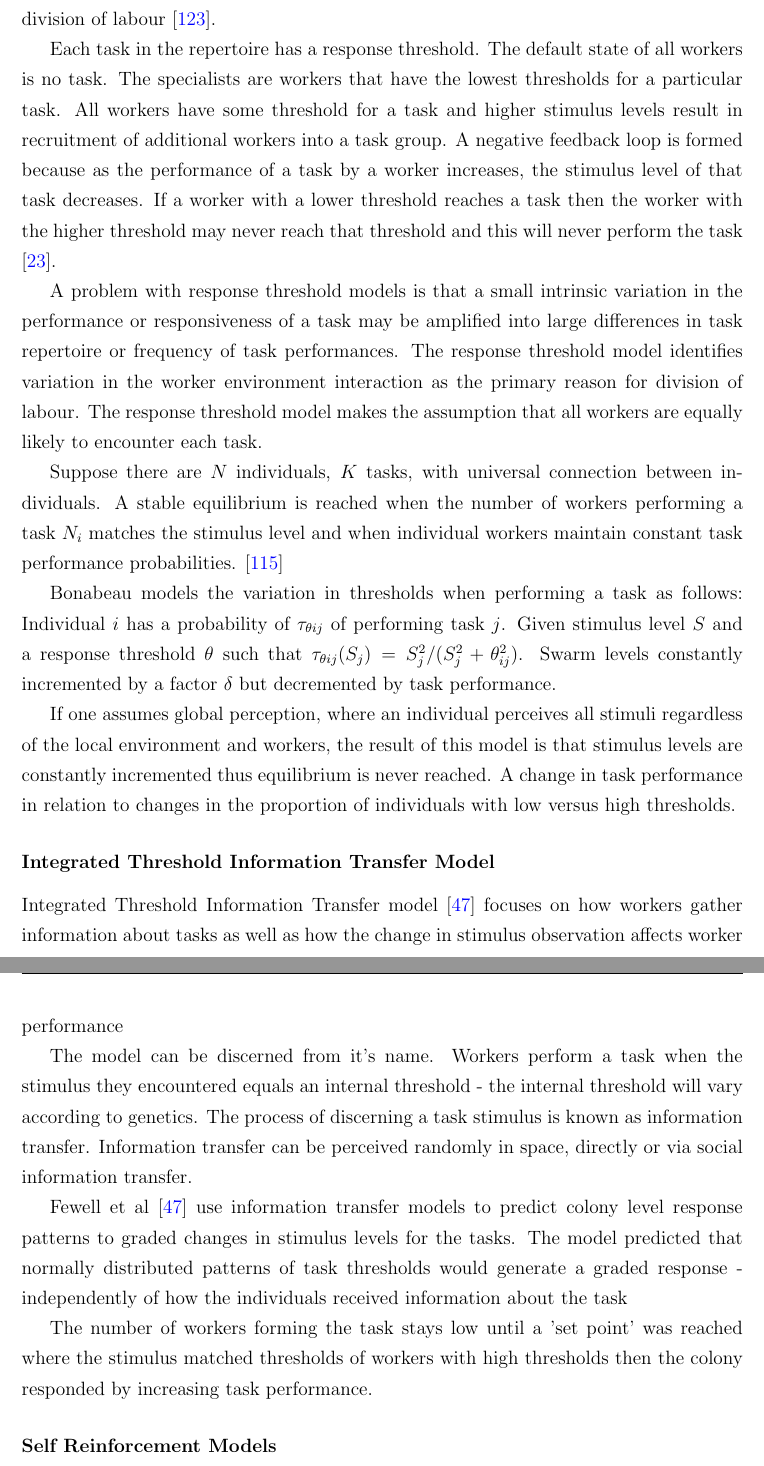
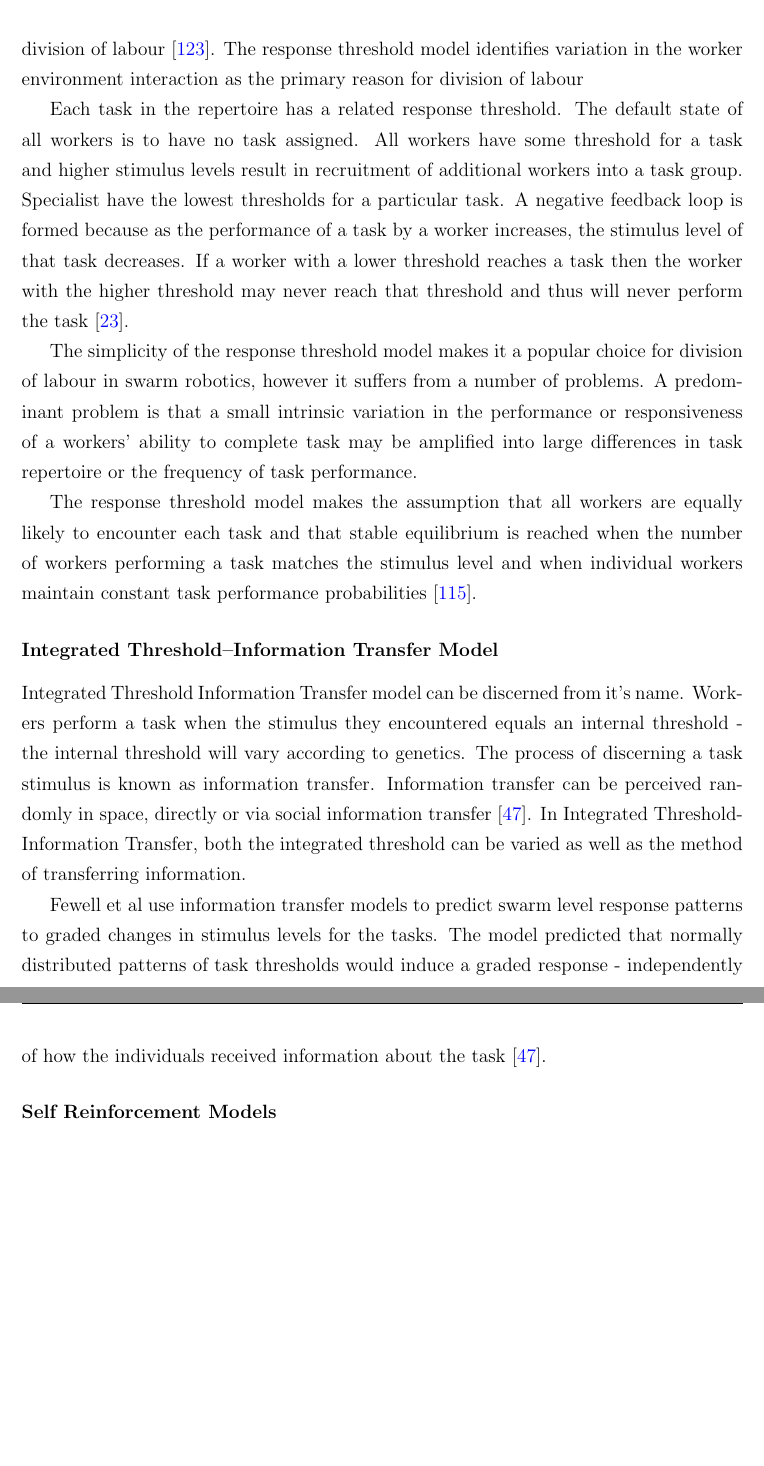
Before and after one commit to jaderabbit/thesis, a LaTeX thesis (thesis.tex, which reads chapters/chapter1/main.tex): two parts of pages 33 and 34 of 113, joined at a grey line, cut so that both start at the same text, the shorter picture padded with empty space. Compiled offline with pdfLaTeX; a LaTeX package or settings file that is missing is left out.

Commit message:
destroying things that can't even matter

```diff
--- a/chapters/chapter1/main.tex
+++ b/chapters/chapter1/main.tex
@@ -281,37 +281,22 @@ Beshers at al \cite{beshers2001models} provide a extensive overview of models of
 
-In the response threshold model, workers have internal thresholds for reacting to task-specific stimuli. The variation in task thresholds among workers in a swarm induces the division of labour \cite{robinson1992regulation}.
+In the response threshold model, workers have intrinsic thresholds for reacting to task-specific stimuli. The variation in task thresholds among workers in a swarm induces the division of labour \cite{robinson1992regulation}. The response threshold model identifies variation in the worker environment interaction as the primary reason for division of labour
 
-Each task in the repertoire has a response threshold. The default state of all workers is no task. The specialists are workers that have the lowest thresholds for a particular task. All workers have some threshold for a task and higher stimulus levels result in recruitment of additional workers into a task group. A negative feedback loop is formed because as the performance of a task by a worker increases, the stimulus level of that task decreases. If a worker with a lower threshold reaches a task then the worker with the higher threshold may never reach that threshold and this will never perform the task \cite{beshers2001models}.
+Each task in the repertoire has a related response threshold. The default state of all workers is to have no task assigned. All workers have some threshold for a task and higher stimulus levels result in recruitment of additional workers into a task group. Specialist have the lowest thresholds for a particular task. A negative feedback loop is formed because as the performance of a task by a worker increases, the stimulus level of that task decreases. If a worker with a lower threshold reaches a task then the worker with the higher threshold may never reach that threshold and thus will never perform the task \cite{beshers2001models}.
 
-A problem with response threshold models is that a small intrinsic variation in the performance or responsiveness of a task may be amplified into large differences in task repertoire or frequency of task performances. The response threshold model identifies variation in the worker environment interaction as the primary reason for division of labour. The response threshold model makes the assumption that all workers are equally likely to encounter each task.
+The simplicity of the response threshold model makes it a popular choice for division of labour in swarm robotics, however it suffers from a number of problems. A predominant problem is that a small intrinsic variation in the performance or responsiveness of a workers' ability to complete task may be amplified into large differences in task repertoire or the frequency of task performance.
 
-%TODO REWRITE THIS SECTION
-Suppose there are $N$ individuals, $K$ tasks, with universal connection between individuals.
-A stable equilibrium is reached when the number of workers performing a task $N_i$ matches the stimulus level and when individual workers maintain constant task performance probabilities. \cite{page1990self}
+The response threshold model makes the assumption that all workers are equally likely to encounter each task and that stable equilibrium is reached when the number of workers performing a task matches the stimulus level and when individual workers maintain constant task performance probabilities \cite{page1990self}.
 
-%Get citation%
-%Rephrase to remove the enumeration and make more cohesive
-Bonabeau models the variation in thresholds when performing a task as follows: Individual $i$ has a probability of $\tau_{\theta ij}$ of performing task $j$. Given stimulus level $S$ and a response threshold $\theta$ such that $\tau_{\theta ij}(S_j) = S_j^2/(S_j^2 + \theta_{ij}^2)$. Swarm levels constantly incremented by a factor $\delta$ but decremented by task performance.
+\subsubsection{Integrated Threshold--Information Transfer Model}
 
-If one assumes global perception, where an individual perceives all stimuli regardless of the local environment and workers, the result of this model is that stimulus levels are constantly incremented thus equilibrium is never reached. A change in task performance in relation to changes in the proportion of individuals with low versus high thresholds. %I have no idea what I was ttrying to say here
+Integrated Threshold Information Transfer model can be discerned from it's name. Workers perform a task when the stimulus they encountered equals an internal threshold - the internal threshold will vary according to genetics. The process of discerning a task stimulus is known as information transfer. Information transfer can be perceived randomly in space, directly or via social information transfer  \cite{fewell1999division}. In Integrated Threshold-Information Transfer, both the integrated threshold can be varied as well as the method of transferring information.
 
-%MISSING SHIT HERE GO READ
+Fewell et al  use information transfer models to predict swarm level response patterns to graded changes in stimulus levels for the tasks. The model predicted that normally distributed patterns of task thresholds would induce a graded response - independently of how the individuals received information about the task \cite{fewell1999division}.
 
-
-
-%MAY NEED TO DESCRIBE MY DIVISIOn OF LABOUR StrATEGY
-
-\subsubsection{Integrated Threshold Information Transfer Model}
-Integrated Threshold Information Transfer model \cite{fewell1999division} focuses on how workers gather information about tasks as well as how the change in stimulus observation affects worker performance %needs to be totally rephrased%
-
-The model can be discerned from it's name. Workers perform a task when the stimulus they encountered equals an internal threshold - the internal threshold will vary according to genetics. The process of discerning a task stimulus is known as information transfer. Information transfer can be perceived randomly in space, directly or via social information transfer.
-
-Fewell et al \cite{fewell1999division} use information transfer models to predict colony level response patterns to graded changes in stimulus levels for the tasks. The model predicted that normally distributed patterns of task thresholds would generate a graded response - independently of how the individuals received information about the task
-
-%Going to have to read this section again because I don't know what it meant - not even the first time I wrote it%
-The number of workers forming the task stays low until a 'set point' was reached where the stimulus matched thresholds of workers with high thresholds then the colony responded by increasing task performance.
+%NOT VERY GOOD BUT FUCK IT!
 
 \subsubsection{Self Reinforcement Models}
+
 Task success is directly proportional of the probability of doing the task again. Self reinforcement models answer the question of whether division of labour be generated as a result of experience \cite{lerman2005review}. If a task was not performed successfully or their was the lack of opportunity then the probability of ever performing that task reduces which leads to the creation of task specialists.
 
 Foraging specialization can develop equal food location and quantities \cite{deneubourg1987self}.
```
Also changed, not shown: chapters/chapter1/main.tex (2 more changed lines).
